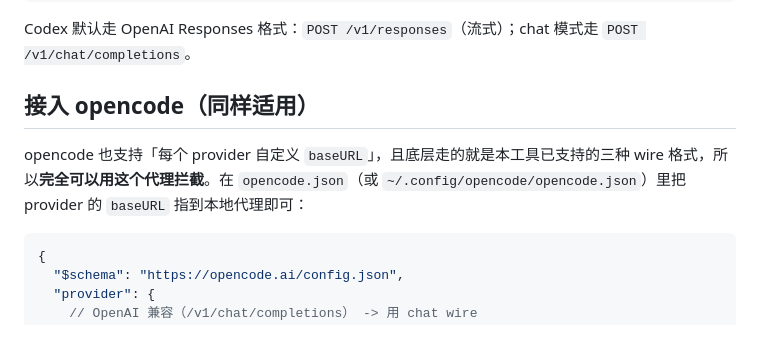
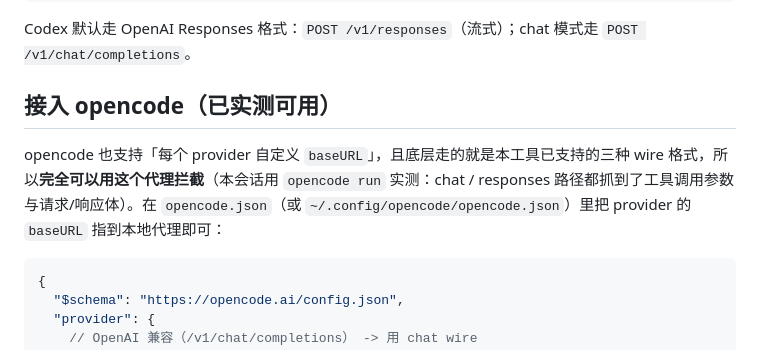
Before and after one commit to chaojilaoshi/practice, a Markdown page: cli-proxy-logger-py/README.md, the part around the change. GitHub-like rendering.

````diff
--- a/cli-proxy-logger-py/README.md
+++ b/cli-proxy-logger-py/README.md
@@ -71,9 +71,9 @@ wire_api = "responses"   # Codex 默认；也可设 "chat"
 
 Codex 默认走 OpenAI Responses 格式：`POST /v1/responses`（流式）；chat 模式走 `POST /v1/chat/completions`。
 
-## 接入 opencode（同样适用）
+## 接入 opencode（已实测可用）
 
-opencode 也支持「每个 provider 自定义 `baseURL`」，且底层走的就是本工具已支持的三种 wire 格式，所以**完全可以用这个代理拦截**。在 `opencode.json`（或 `~/.config/opencode/opencode.json`）里把 provider 的 `baseURL` 指到本地代理即可：
+opencode 也支持「每个 provider 自定义 `baseURL`」，且底层走的就是本工具已支持的三种 wire 格式，所以**完全可以用这个代理拦截**（本会话用 `opencode run` 实测：chat / responses 路径都抓到了工具调用参数与请求/响应体）。在 `opencode.json`（或 `~/.config/opencode/opencode.json`）里把 provider 的 `baseURL` 指到本地代理即可：
 
 ```jsonc
 {
````
Also changed, not shown: cli-proxy-logger-java/README.md (+1 -0 lines), cli-proxy-logger/README.md (+32 -0 lines).
